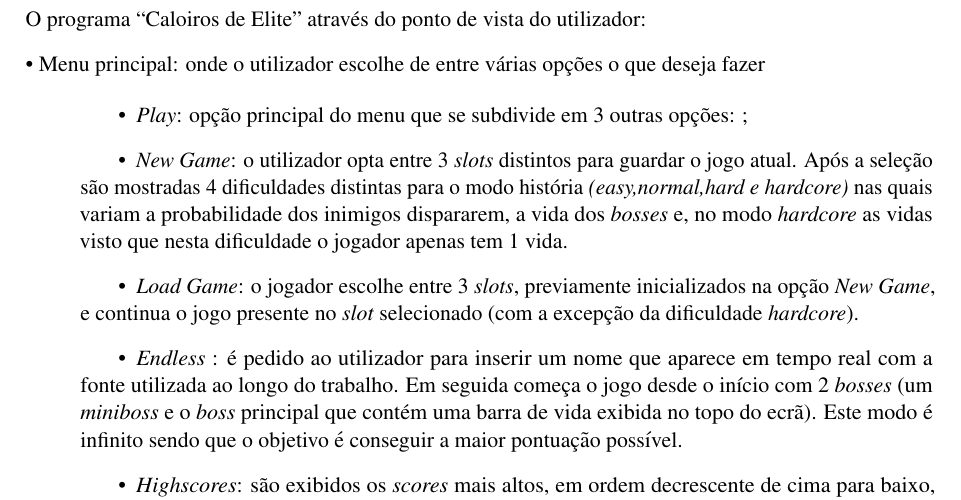
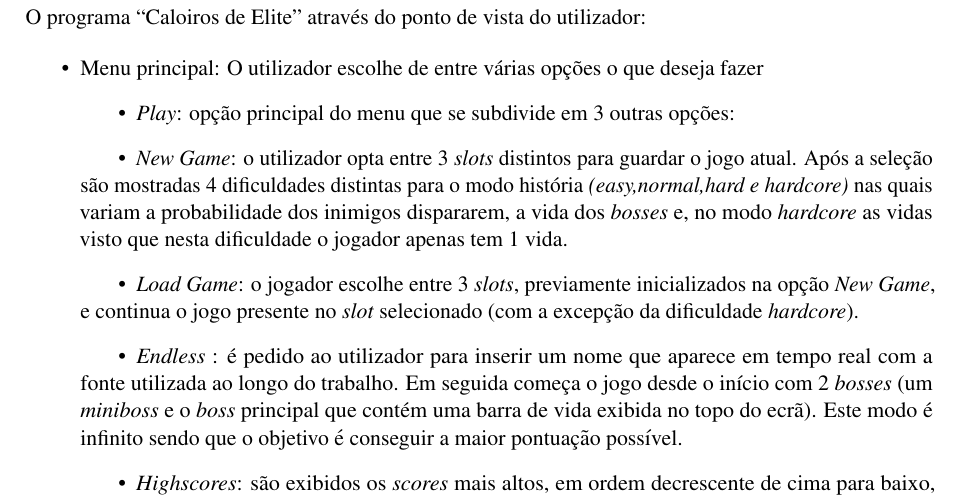
Before and after one commit to Rexrder/CaloirosDeEliteDocs, a LaTeX document (main.tex): part of page 6 of 17, cut so that both start at the same text. Compiled offline with pdfLaTeX.

Commit message:
itemchange

```diff
--- a/main.tex
+++ b/main.tex
@@ -183,21 +183,25 @@ Tendo em consideração a dificuldade do projeto, além das estratégias mencion
 
 
 O programa “Caloiros de Elite” através do ponto de vista do utilizador:
-\begin{tabbing}
 
+\begin{itemize}
+    \item Menu principal: O utilizador escolhe de entre várias opções o que deseja fazer
+    \tabitem
+    \item \textit{Play}: opção principal do menu que se subdivide em 3 outras opções:
+    \item \textit{New Game}: o utilizador opta entre 3 \textit{slots} distintos para guardar o jogo atual. Após a seleção são mostradas 4 dificuldades distintas para o modo história\textit{ (easy,normal,hard e hardcore)} nas quais variam a probabilidade dos inimigos dispararem, a vida dos \textit{bosses} e, no modo \textit{hardcore} as vidas visto que nesta dificuldade o jogador apenas tem 1 vida.
 
-•	Menu principal: onde o utilizador escolhe de entre várias opções o que deseja fazer
-\end{tabbing}
-\begin{itemize}
-    \tabitem
-    \item \textit{Play}: opção principal do menu que se subdivide em 3 outras opções: ;
-    \tab\item \textit{New Game}: o utilizador opta entre 3 \textit{slots} distintos para guardar o jogo atual. Após a seleção são mostradas 4 dificuldades distintas para o modo história\textit{ (easy,normal,hard e hardcore)} nas quais variam a probabilidade dos inimigos dispararem, a vida dos \textit{bosses} e, no modo \textit{hardcore} as vidas visto que nesta dificuldade o jogador apenas tem 1 vida.
-    \tab\item \textit{Load Game}: o jogador escolhe entre 3 \textit{slots}, previamente inicializados na opção \textit{New Game}, e continua o jogo presente no \textit{slot} selecionado (com a excepção da dificuldade \textit{hardcore}).
-    \tab\item   \textit{Endless} : é pedido ao utilizador para inserir um nome que aparece em tempo real com a fonte utilizada ao longo do trabalho. Em seguida começa o jogo desde o início com 2 \textit{bosses} (um \textit{miniboss} e o \textit{boss} principal que contém uma barra de vida exibida no topo do ecrã). Este modo é infinito sendo que o objetivo é conseguir a maior pontuação possível.
+    \item \textit{Load Game}: o jogador escolhe entre 3 \textit{slots}, previamente inicializados na opção \textit{New Game}, e continua o jogo presente no \textit{slot} selecionado (com a excepção da dificuldade \textit{hardcore}).
+
+    \item   \textit{Endless} : é pedido ao utilizador para inserir um nome que aparece em tempo real com a fonte utilizada ao longo do trabalho. Em seguida começa o jogo desde o início com 2 \textit{bosses} (um \textit{miniboss} e o \textit{boss} principal que contém uma barra de vida exibida no topo do ecrã). Este modo é infinito sendo que o objetivo é conseguir a maior pontuação possível.
+
     \item  \textit{Highscores}: são exibidos os \textit{scores }mais altos, em ordem decrescente de cima para baixo, obtidos no modo \textit{endless} e o nome de quem obteve tal pontuação, nome esse que é inserido quando \textit{endless} é inicializado.
+
     \item \textit{Trophies}: são mostrados os diferentes troféus adquiridos após a conclusão de certos desafios.
+
     \item \textit{Settings}:
+
     \item \textit{Credits}: pode-se ver os nomes dos criadores do jogo.
+
 \end{itemize}
 
 
```
Also changed, not shown: main.pdf.
